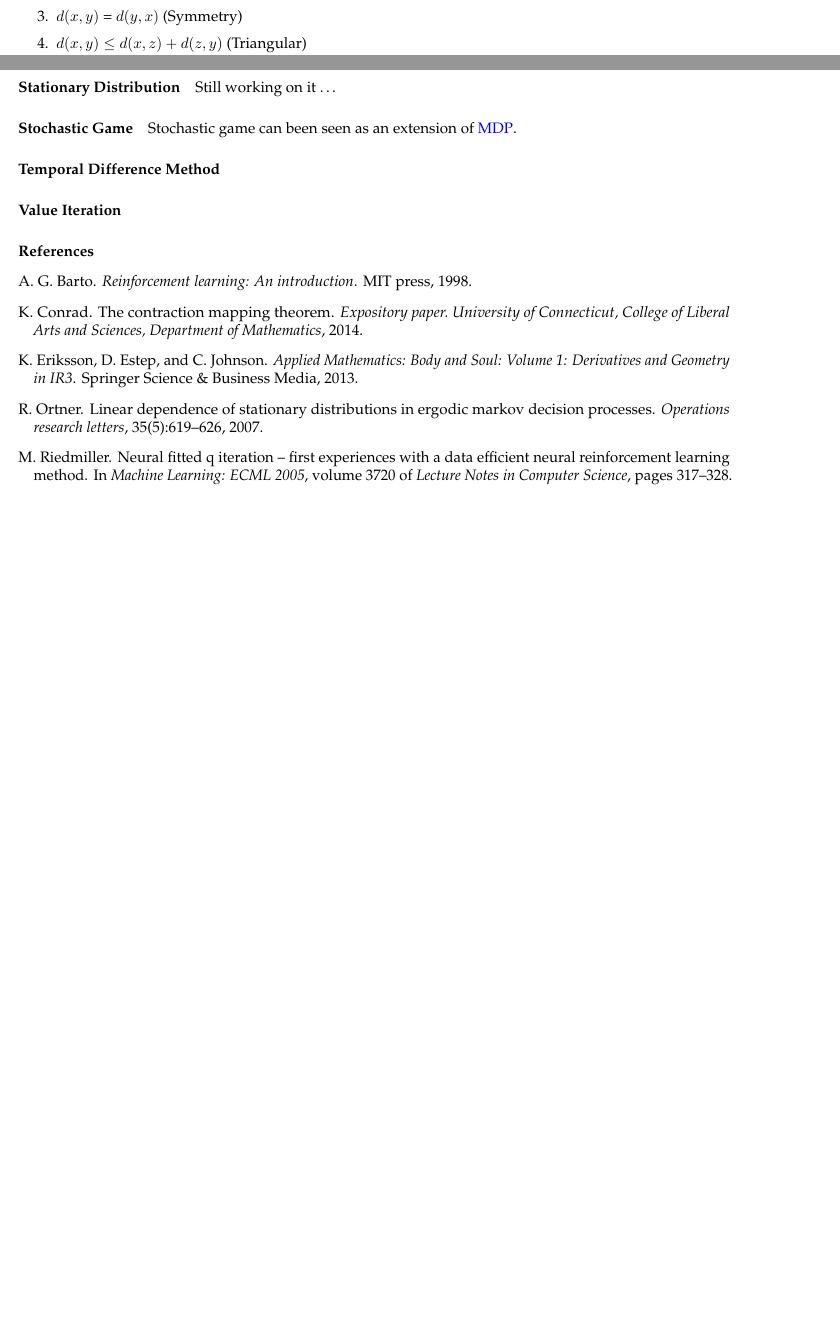
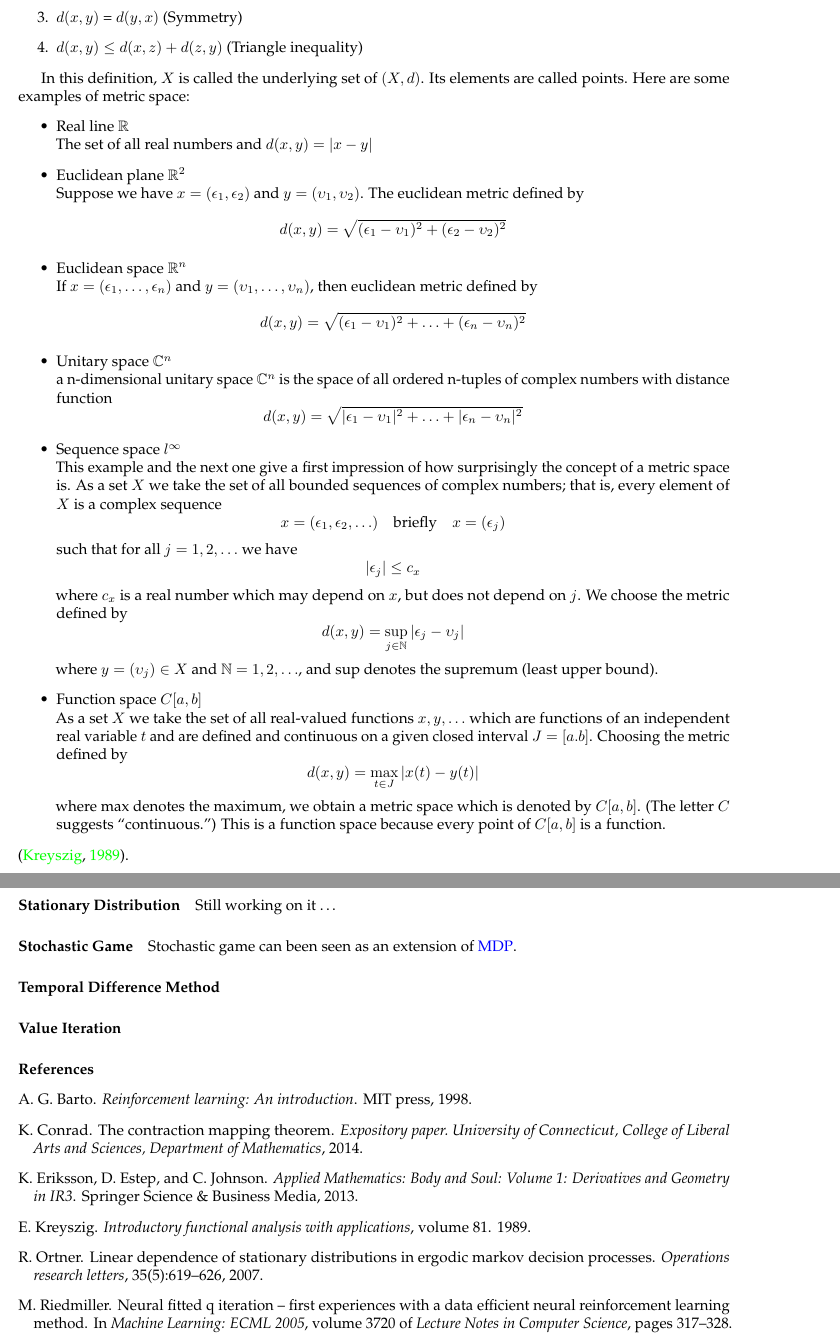
Before and after one commit to nosyndicate/Notes, a LaTeX document (RL.tex, which reads RL.bib, notes.sty): two parts of pages 6 and 8 of 8 before the commit and two parts of pages 7 and 9 of 9 after it, joined at a grey line, cut so that both start at the same text, the shorter picture padded with empty space. Compiled offline with pdfLaTeX.

Commit message:
metric space

```diff
--- a/RL.bib
+++ b/RL.bib
@@ -13,3 +19,5 @@
+	Volume = {81},
+	Year = {1989}}
 
 @book{Eriksson2013Applied,
 	Author = {Eriksson, Kenneth and Estep, Donald and Johnson, Claes},
--- a/RL.tex
+++ b/RL.tex
@@ -262,8 +262,50 @@ Markov Decision Process can be seen as a extension of Markov Chain with addition
 \item $d$ is real-valued, finite and nonnegative.
 \item $d(x,y) = 0$ if and only if $x=y$
 \item $d(x,y)$ = $d(y,x)$  (Symmetry)
-\item $d(x,y) \le d(x,z) + d(z,y)$   (Triangular)
+\item $d(x,y) \le d(x,z) + d(z,y)$   (Triangle inequality)
 \end{enumerate}
+
+In this definition, $X$ is called the underlying set of $(X,d)$. Its elements are called points. Here are some examples of metric space:
+\begin{itemize}
+\item Real line $\mathbb{R}$\\
+The set of all real numbers and $d(x,y) = |x-y|$
+\item Euclidean plane $\mathbb{R}^2$\\
+Suppose we have $x = (\epsilon_1,\epsilon_2)$ and $y = (\upsilon_1,\upsilon_2)$. The euclidean metric defined by
+\[
+d(x,y) = \sqrt{(\epsilon_1-\upsilon_1)^2+(\epsilon_2-\upsilon_2)^2}
+\]
+\item Euclidean space $\mathbb{R}^n$\\
+If $x = (\epsilon_1,\ldots,\epsilon_n)$ and $y = (\upsilon_1,\ldots,\upsilon_n)$, then euclidean metric defined by
+\[
+d(x,y) = \sqrt{(\epsilon_1-\upsilon_1)^2+\ldots+(\epsilon_n-\upsilon_n)^2}
+\]
+\item Unitary space $\mathbb{C}^n$\\
+a n-dimensional unitary space $\mathbb{C}^n$ is the space of all ordered n-tuples of complex numbers with distance function
+\[
+d(x,y) = \sqrt{|\epsilon_1-\upsilon_1|^2+\ldots+|\epsilon_n-\upsilon_n|^2}
+\]
+\item Sequence space $l^{\infty}$\\
+ This example and the next one give a first impression of how surprisingly the concept of a metric space is. As a set $X$ we take the set of all bounded sequences of complex numbers; that is, every element of $X$ is a complex sequence
+ \[
+ x = (\epsilon_1,\epsilon_2,\ldots) \quad \text{briefly} \quad  x = (\epsilon_j)
+ \]
+ such that for all $j=1,2,\ldots$ we have
+\[
+|\epsilon_j|\le c_x
+\]
+where $c_x$ is a real number which may depend on $x$, but does not depend on $j$. We choose the metric defined by
+\[
+d(x,y) = \sup_{j \in \mathbb{N}}|\epsilon_j-\upsilon_j|
+\]
+where $y = (\upsilon_j) \in X$ and $\mathbb{N} = {1,2,\ldots}$, and sup denotes the supremum (least upper bound).
+ \item Function space $C[a,b]$\\
+ As a set $X$ we take the set of all real-valued functions $x,y,\ldots$ which are functions of an independent real variable $t$ and are defined and continuous on a given closed interval $J = [a.b]$. Choosing the metric defined by
+ \[
+ d(x,y) = \max_{t\in J}|x(t)-y(t)|
+ \]
+ where max denotes the maximum, we obtain a metric space which is denoted by $C[a,b]$. (The letter $C$ suggests ``continuous.'') This is a function space because every point of $C[a,b]$ is a function.
+\end{itemize}
+\citep{Kreyszig1989Introductory}.
 
 
 
--- a/notes.sty
+++ b/notes.sty
@@ -12,6 +12,7 @@
 \RequirePackage{graphicx}
 \RequirePackage{marginnote}
 \RequirePackage{natbib}
+\RequirePackage{amssymb}
 
 % This needs to be the last package
 % use colorlinks to add color to the link, set the link color to blue
```
Also changed, not shown: RL.pdf, RL.bib (8 more changed lines).
